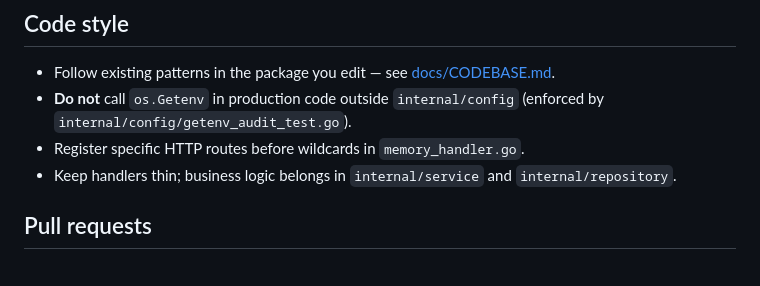
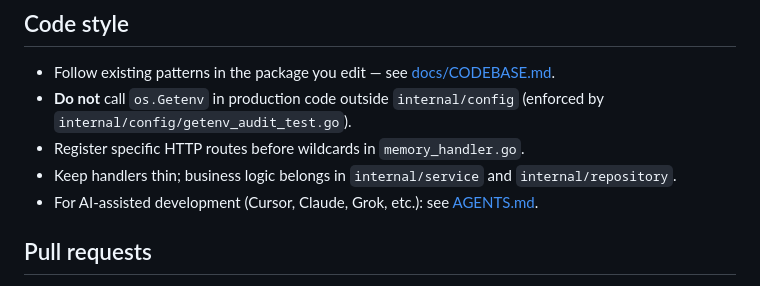
Before and after one commit to marco-spagn/pcmi, a Markdown page: CONTRIBUTING.md, the part around the change. Drawn GitHub-style.

Commit message:
docs: add AGENTS.md with PCMI-specific rules for AI coding agents

```diff
--- a/CONTRIBUTING.md
+++ b/CONTRIBUTING.md
@@ -116,6 +116,7 @@ See [docs/local-ci.md](docs/local-ci.md) and [docs/integration-testing.md](docs/
 - **Do not** call `os.Getenv` in production code outside `internal/config` (enforced by `internal/config/getenv_audit_test.go`).
 - Register specific HTTP routes before wildcards in `memory_handler.go`.
 - Keep handlers thin; business logic belongs in `internal/service` and `internal/repository`.
+- For AI-assisted development (Cursor, Claude, Grok, etc.): see [AGENTS.md](AGENTS.md).
 
 ## Pull requests
 
```
Also changed, not shown: AGENTS.md (added, +65 -0 lines).
